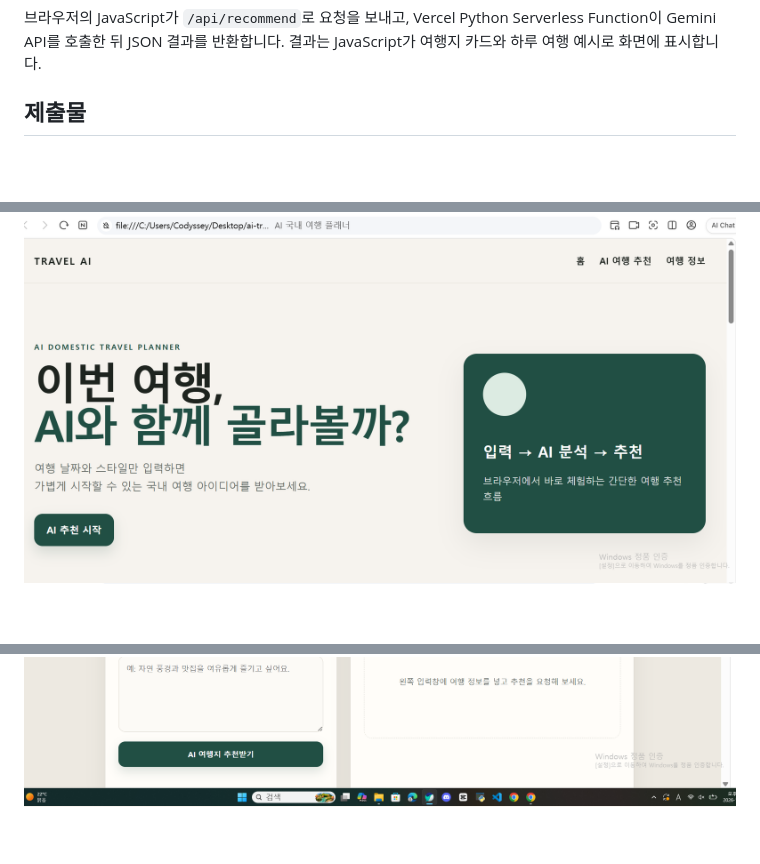
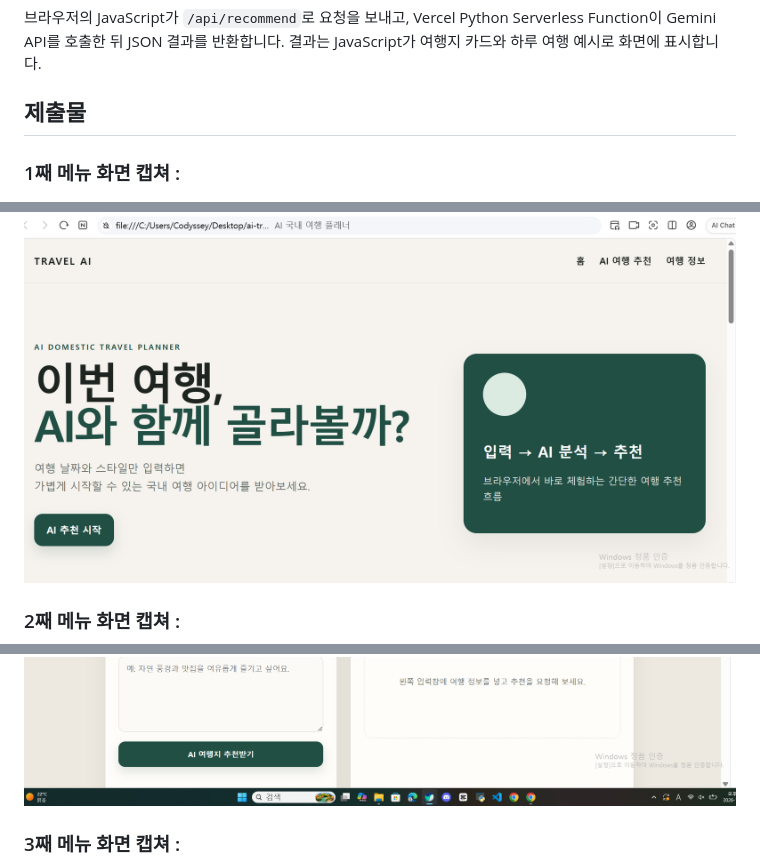
Before and after one commit to sinmodel/codysseyA1-3, a Markdown page: README.md, 3 parts joined by grey strips. Rendered like a GitHub page; blank space fills up the shorter version.

```diff
--- a/README.md
+++ b/README.md
@@ -8,8 +8,11 @@
 
 브라우저의 JavaScript가 `/api/recommend`로 요청을 보내고, Vercel Python Serverless Function이 Gemini API를 호출한 뒤 JSON 결과를 반환합니다. 결과는 JavaScript가 여행지 카드와 하루 여행 예시로 화면에 표시합니다.
 ## 제출물
+### 1째 메뉴 화면 캡쳐 :
 ![AI국내여행](여행날짜_스크린샷.png)
+### 2째 메뉴 화면 캡쳐 :
 ![AI국내여행](여행지_스크린샷.png)
+### 3째 메뉴 화면 캡쳐 :
 ![AI국내여행](다음주말_스크린샷.png)
 ## 기술 스택
 
```
